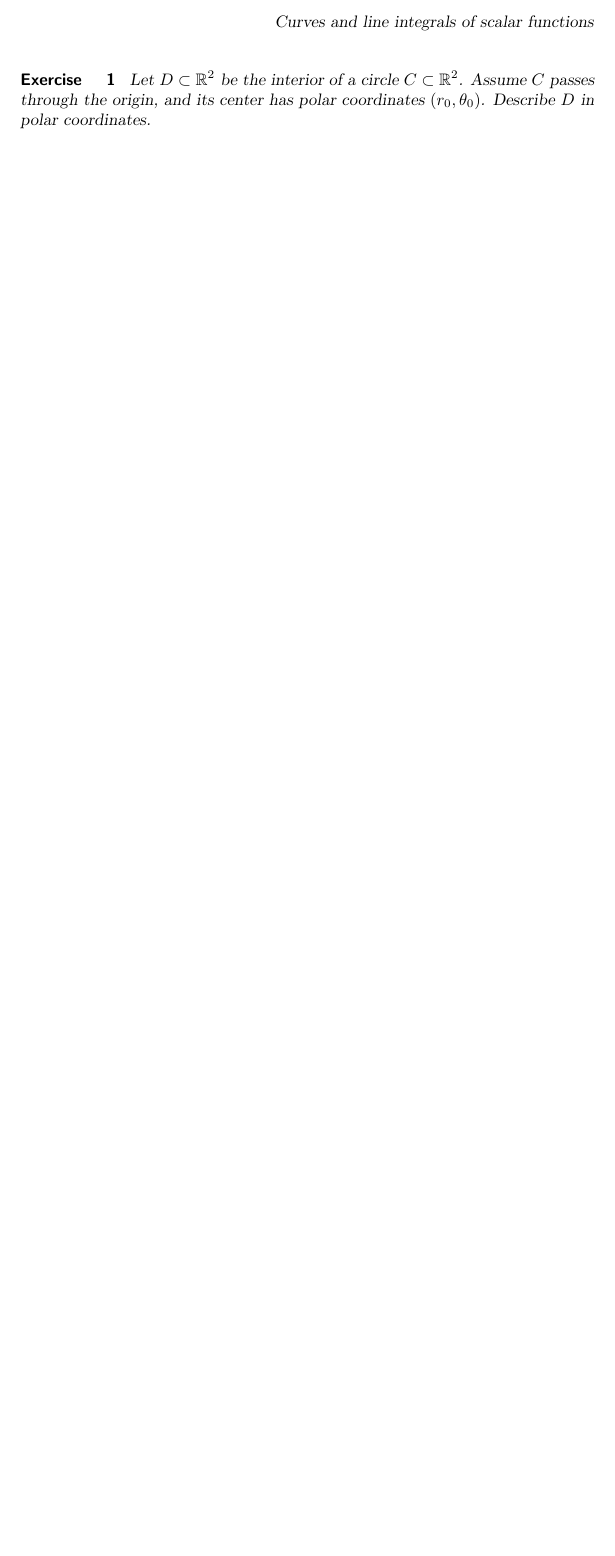
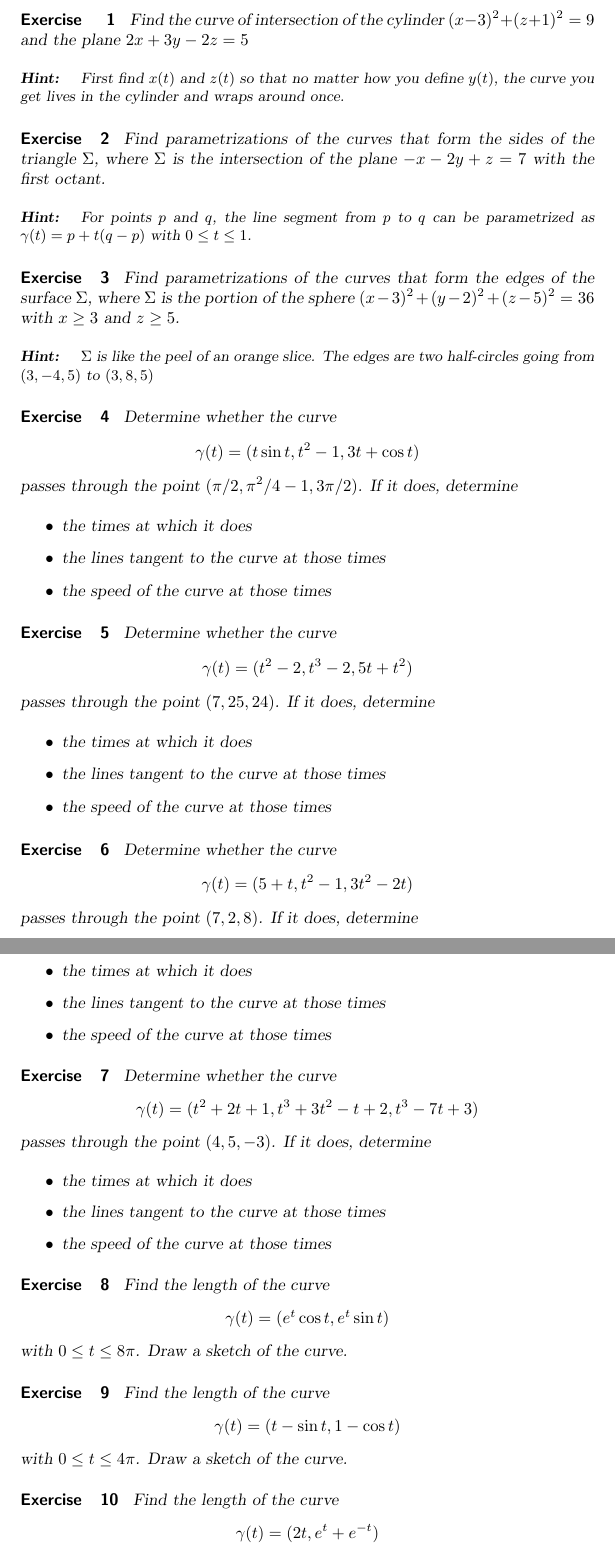
Before and after one commit to zamorabarser/255h, a LaTeX document (problems-curves-1.tex): part of the page before the commit and two parts of pages 1 and 2 of 3 after it, the two joined at a grey line, cut at the place of the change, the shorter picture padded with empty space. Compiled offline with pdfLaTeX; a LaTeX package or settings file that is missing is left out.

Commit message:
exercises line integrals of scalar

```diff
--- a/problems-curves-1.tex
+++ b/problems-curves-1.tex
@@ -9,9 +9,104 @@
     Curves and line integrals of scalar functions
 \end{abstract}
 
+
+
 \begin{exercise}
-    Let $D \subset \mathbb{R}^2$ be the interior of a circle $C \subset \mathbb{R}^2$. Assume $C$ passes through the origin, and its center has polar coordinates $(r_0, \theta _0)$. Describe $D$ in polar coordinates.
+    Find the curve of intersection of the cylinder  $(x - 3) ^2 + (z + 1 )^2 = 9$ and the plane $2x + 3y - 2z = 5$
+\begin{hint}
+First find $x(t)$ and $z(t)$ so that no matter how you define $y(t)$, the curve you get lives in the cylinder and wraps around once.
+\end{hint}
+\end{exercise}
+
+
+\begin{exercise}
+    Find parametrizations of the curves that form the sides of the triangle $\Sigma$, where $\Sigma $ is the intersection of the plane $- x  - 2y + z = 7 $ with the first octant.
+\begin{hint}
+For points $p$ and $q$, the line segment from $p$ to $q$ can be parametrized as $\gamma (t) = p + t (q - p)$ with $0 \leq t \leq 1$.
+\end{hint}
 \end{exercise}
 
 
 
+\begin{exercise}
+    Find parametrizations of the curves that form the edges of the surface  $\Sigma$, where $\Sigma $ is the portion of the sphere  $  (x- 3) ^2 + (y - 2 ) ^2 + (z- 5 ) ^2 = 36  $ with $x \geq 3$ and $z \geq 5$.
+\begin{hint}
+$\Sigma $ is like the peel of an orange slice. The edges are two half-circles going from $(3, -4, 5)$ to $(3,8,5)$
+\end{hint}
+\end{exercise}
+
+
+
+
+\begin{exercise}
+    Determine whether the curve
+    \[   \gamma (t) = (  t \sin t , t^2 -1 , 3t + \cos t )
+    \]
+    passes through the point  $(\pi / 2 , \pi^2 /4 - 1 , 3 \pi / 2 )$. If it does, determine
+    \begin{itemize}
+        \item the times at which it does
+        \item the lines tangent to the curve at those times
+        \item the speed of the curve at those times
+    \end{itemize}
+\end{exercise}
+
+
+\begin{exercise}
+    Determine whether the curve
+    \[   \gamma (t) = (  t ^2 - 2  , t^3 -2 , 5t + t^2 )
+    \]
+    passes through the point  $( 7 , 25, 24 )$. If it does, determine
+    \begin{itemize}
+        \item the times at which it does
+        \item the lines tangent to the curve at those times
+        \item the speed of the curve at those times
+    \end{itemize}
+\end{exercise}
+
+\begin{exercise}
+    Determine whether the curve
+    \[   \gamma (t) = (  5 + t , t^2 -1 , 3 t^2 - 2t   )
+    \]
+    passes through the point  $(  7 , 2  , 8  )$. If it does, determine
+    \begin{itemize}
+        \item the times at which it does
+        \item the lines tangent to the curve at those times
+        \item the speed of the curve at those times
+    \end{itemize}
+\end{exercise}
+
+
+\begin{exercise}
+    Determine whether the curve
+    \[   \gamma (t) = (  t^2 + 2t +1  , t^3 + 3t^2 - t + 2 , t^3 - 7t + 3   )
+    \]
+    passes through the point  $(  4 , 5 , -3  )$. If it does, determine
+    \begin{itemize}
+        \item the times at which it does
+        \item the lines tangent to the curve at those times
+        \item the speed of the curve at those times
+    \end{itemize}
+\end{exercise}
+
+\begin{exercise}
+    Find the length of the curve
+    \[   \gamma (t) =  ( e^t \cos t , e^t \sin t  )     \]
+    with $0 \leq t \leq 8 \pi $. Draw a sketch of the curve.
+\end{exercise}
+
+
+
+
+\begin{exercise}
+    Find the length of the curve
+    \[   \gamma (t) =  (  t - \sin t , 1 - \cos t  )     \]
+    with $0 \leq t \leq 4 \pi $. Draw a sketch of the curve.
+\end{exercise}
+
+
+
+
+
+\begin{exercise}
+    Find the length of the curve
+    \[   \gamma (t) =  ( 2 t , e^t + e ^{-t}  )     \]
```
Also changed, not shown: problems-curves-1.tex (82 more changed lines).
